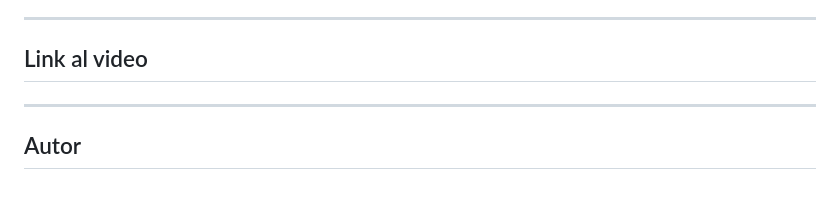
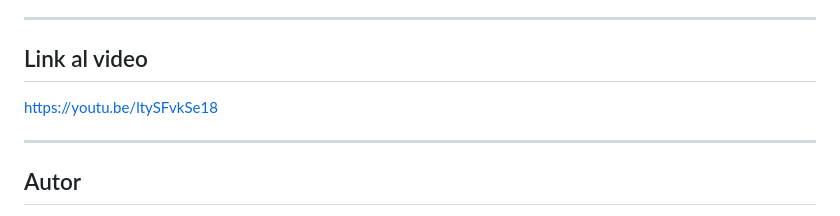
Before and after one commit to alexhv21/Actividad-2, a Markdown page: README.md, the part around the change. Rendered like a GitHub page.

Commit message:
video link

```diff
--- a/README.md
+++ b/README.md
@@ -385,7 +385,7 @@ console.log(generarNombreUsuario("Admin"));
 
 ## Link al video
 
-
+https://youtu.be/ltySFvkSe18
 
 ---
 
```
